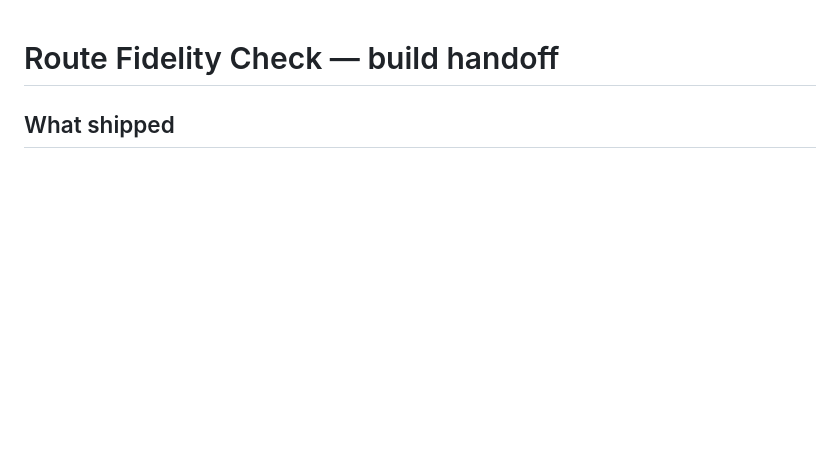
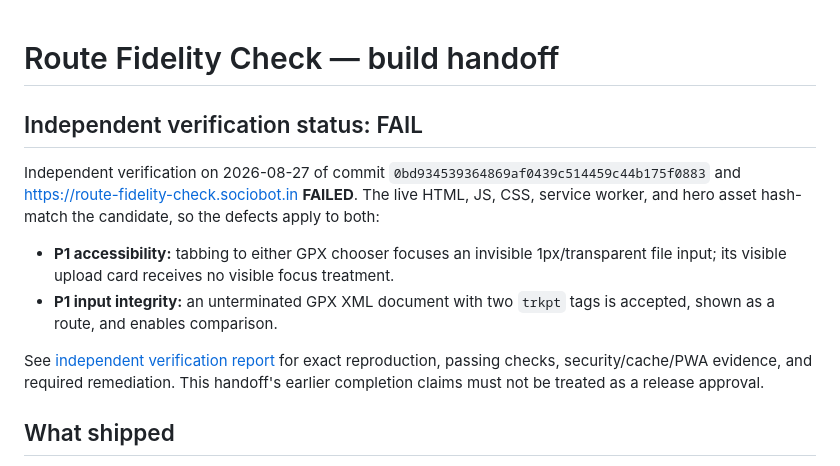
Before and after one commit to B-Divyesh/sf-route-fidelity-check, a Markdown page: .factory/handoff.md, the part around the change. Rendered like a GitHub page; blank space fills up the shorter version.

Commit message:
docs: record independent verification failure

```diff
--- a/.factory/handoff.md
+++ b/.factory/handoff.md
@@ -1,4 +1,22 @@
 # Route Fidelity Check — build handoff
+
+## Independent verification status: FAIL
+
+Independent verification on 2026-08-27 of commit
+`0bd934539364869af0439c514459c44b175f0883` and
+<https://route-fidelity-check.sociobot.in> **FAILED**. The live HTML, JS, CSS,
+service worker, and hero asset hash-match the candidate, so the defects apply
+to both:
+
+- **P1 accessibility:** tabbing to either GPX chooser focuses an invisible
+  1px/transparent file input; its visible upload card receives no visible focus
+  treatment.
+- **P1 input integrity:** an unterminated GPX XML document with two `trkpt`
+  tags is accepted, shown as a route, and enables comparison.
+
+See [independent verification report](verification-1.md) for exact reproduction,
+passing checks, security/cache/PWA evidence, and required remediation. This
+handoff's earlier completion claims must not be treated as a release approval.
 
 ## What shipped
 
```
Also changed, not shown: .factory/verification-1.md (added, +129 -0 lines).
